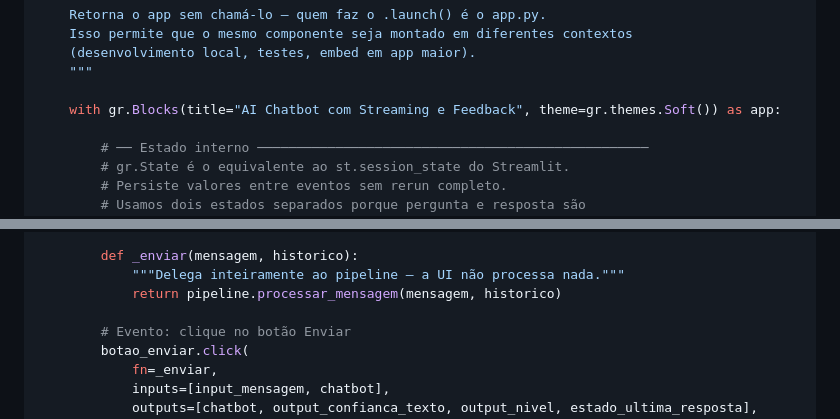
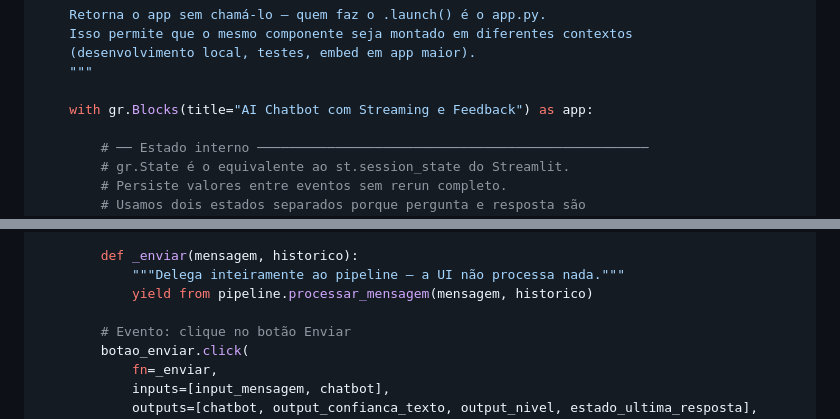
Before and after one commit to LucasRios/FIAP, a Markdown page: Aula09/Aula09 - Gradio UX Latencia e Streaming.md, 2 parts joined by grey strips. Drawn GitHub-style.

```diff
--- a/Aula09/Aula09 - Gradio UX Latencia e Streaming.md
+++ b/Aula09/Aula09 - Gradio UX Latencia e Streaming.md
@@ -397,7 +399,7 @@ def criar_interface() -> gr.Blocks:
     (desenvolvimento local, testes, embed em app maior).
     """
 
-    with gr.Blocks(title="AI Chatbot com Streaming e Feedback", theme=gr.themes.Soft()) as app:
+    with gr.Blocks(title="AI Chatbot com Streaming e Feedback") as app:
 
         # ── Estado interno ──────────────────────────────────────────────────
         # gr.State é o equivalente ao st.session_state do Streamlit.
@@ -502,7 +502,7 @@ def criar_interface() -> gr.Blocks:
 
         def _enviar(mensagem, historico):
             """Delega inteiramente ao pipeline — a UI não processa nada."""
-            return pipeline.processar_mensagem(mensagem, historico)
+            yield from pipeline.processar_mensagem(mensagem, historico)
 
         # Evento: clique no botão Enviar
         botao_enviar.click(
```
Also changed, not shown: other parts of Aula09/Aula09 - Gradio UX Latencia e Streaming.md (+13 -6 lines).
